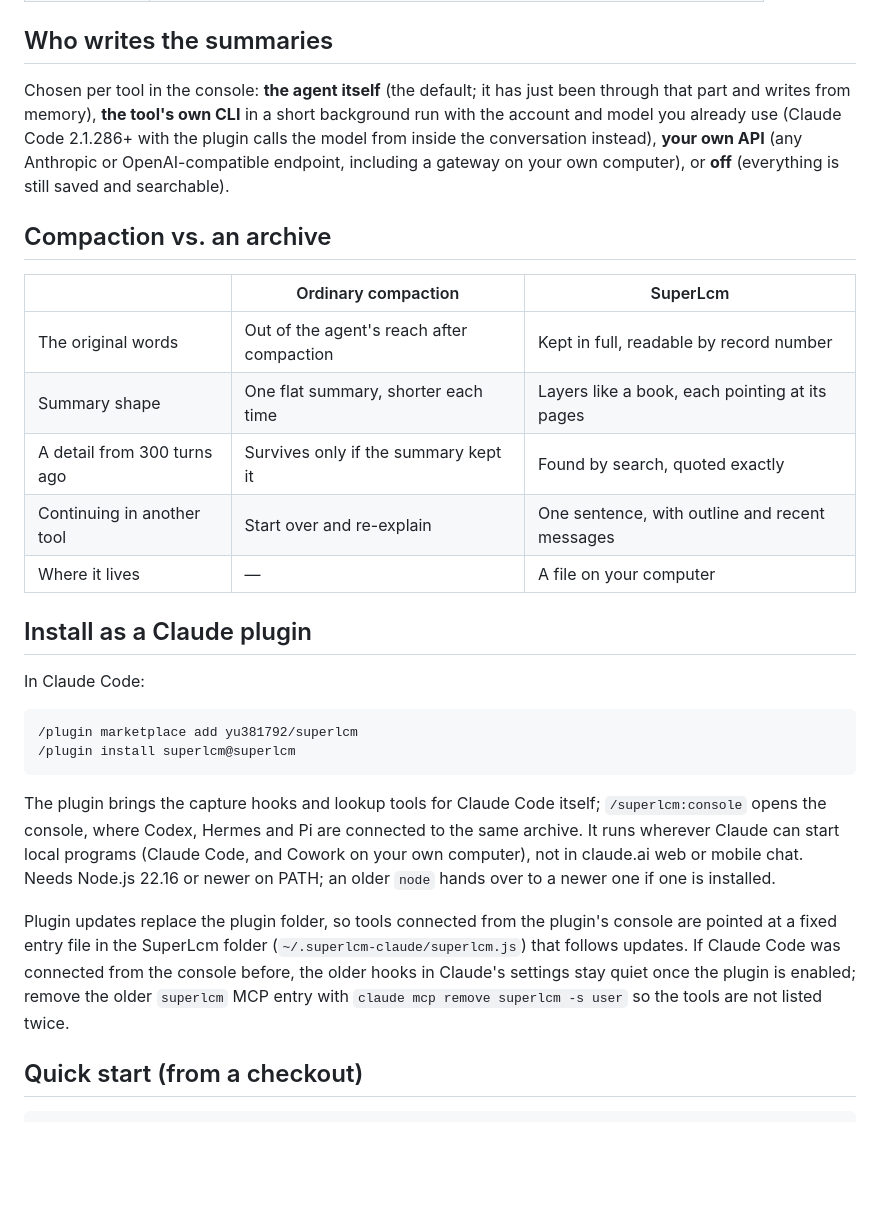
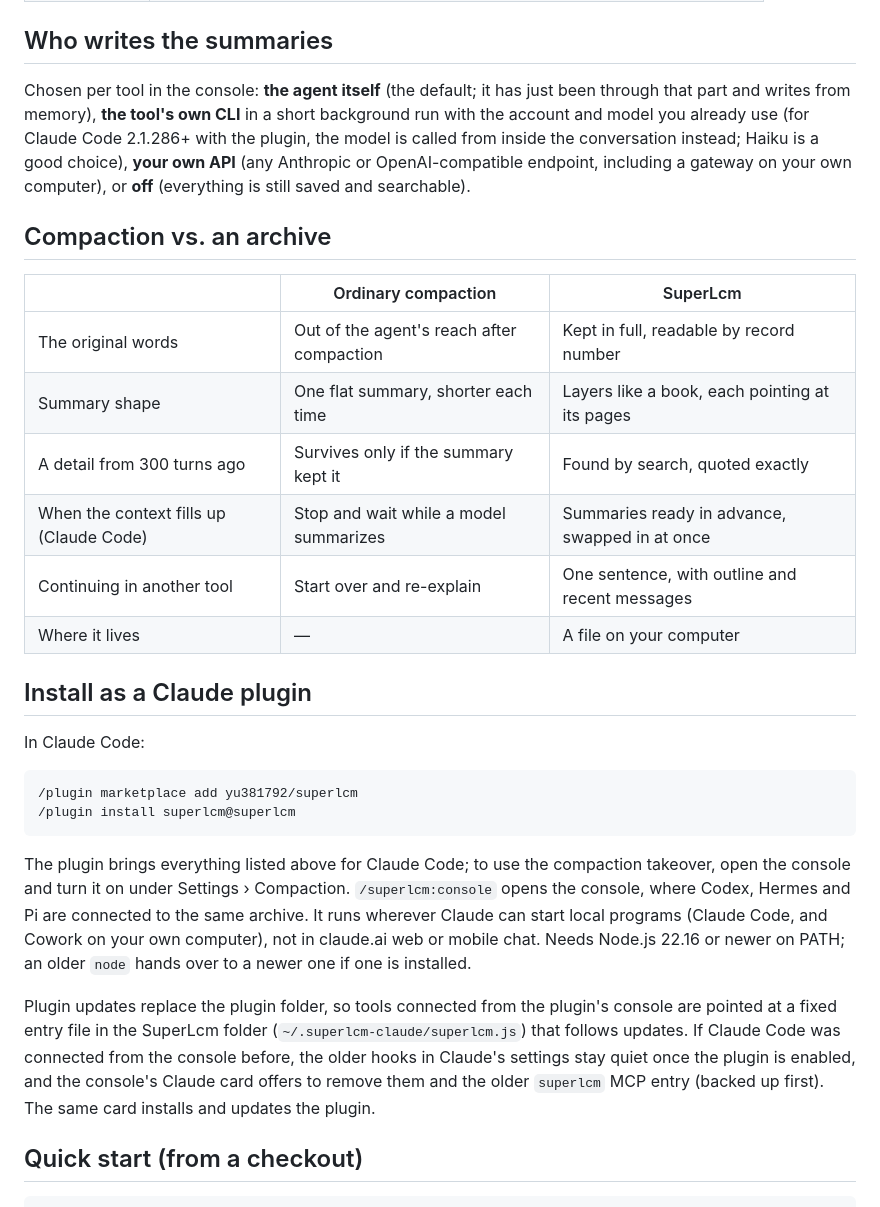
Before and after one commit to yu381792/superlcm, a Markdown page: README.md, the part around one of its changes. Drawn GitHub-style; blank space fills up the shorter version.

```diff
--- a/README.md
+++ b/README.md
@@ -60,7 +74,7 @@ Both sides start with the same 18 messages and a context window that holds six.
 
 ## Who writes the summaries
 
-Chosen per tool in the console: **the agent itself** (the default; it has just been through that part and writes from memory), **the tool's own CLI** in a short background run with the account and model you already use (Claude Code 2.1.286+ with the plugin calls the model from inside the conversation instead), **your own API** (any Anthropic or OpenAI-compatible endpoint, including a gateway on your own computer), or **off** (everything is still saved and searchable).
+Chosen per tool in the console: **the agent itself** (the default; it has just been through that part and writes from memory), **the tool's own CLI** in a short background run with the account and model you already use (for Claude Code 2.1.286+ with the plugin, the model is called from inside the conversation instead; Haiku is a good choice), **your own API** (any Anthropic or OpenAI-compatible endpoint, including a gateway on your own computer), or **off** (everything is still saved and searchable).
 
 ## Compaction vs. an archive
 
@@ -69,6 +83,7 @@ Chosen per tool in the console: **the agent itself** (the default; it has just b
 | The original words | Out of the agent's reach after compaction | Kept in full, readable by record number |
 | Summary shape | One flat summary, shorter each time | Layers like a book, each pointing at its pages |
 | A detail from 300 turns ago | Survives only if the summary kept it | Found by search, quoted exactly |
+| When the context fills up (Claude Code) | Stop and wait while a model summarizes | Summaries ready in advance, swapped in at once |
 | Continuing in another tool | Start over and re-explain | One sentence, with outline and recent messages |
 | Where it lives | — | A file on your computer |
 
@@ -79,9 +94,9 @@ In Claude Code:
     /plugin marketplace add yu381792/superlcm
     /plugin install superlcm@superlcm
 
-The plugin brings the capture hooks and lookup tools for Claude Code itself; `/superlcm:console` opens the console, where Codex, Hermes and Pi are connected to the same archive. It runs wherever Claude can start local programs (Claude Code, and Cowork on your own computer), not in claude.ai web or mobile chat. Needs Node.js 22.16 or newer on PATH; an older `node` hands over to a newer one if one is installed.
+The plugin brings everything listed above for Claude Code; to use the compaction takeover, open the console and turn it on under Settings › Compaction. `/superlcm:console` opens the console, where Codex, Hermes and Pi are connected to the same archive. It runs wherever Claude can start local programs (Claude Code, and Cowork on your own computer), not in claude.ai web or mobile chat. Needs Node.js 22.16 or newer on PATH; an older `node` hands over to a newer one if one is installed.
 
-Plugin updates replace the plugin folder, so tools connected from the plugin's console are pointed at a fixed entry file in the SuperLcm folder (`~/.superlcm-claude/superlcm.js`) that follows updates. If Claude Code was connected from the console before, the older hooks in Claude's settings stay quiet once the plugin is enabled; remove the older `superlcm` MCP entry with `claude mcp remove superlcm -s user` so the tools are not listed twice.
+Plugin updates replace the plugin folder, so tools connected from the plugin's console are pointed at a fixed entry file in the SuperLcm folder (`~/.superlcm-claude/superlcm.js`) that follows updates. If Claude Code was connected from the console before, the older hooks in Claude's settings stay quiet once the plugin is enabled, and the console's Claude card offers to remove them and the older `superlcm` MCP entry (backed up first). The same card installs and updates the plugin.
 
 ## Quick start (from a checkout)
 
```
Also changed, not shown: other parts of README.md (+23 -9 lines), CHANGELOG.md (+6 -0 lines), README.zh-CN.md (+26 -11 lines), docs/images/takeover-en-dark.gif (added), docs/images/takeover-en-light.gif (added), docs/images/takeover-zh-dark.gif (added), docs/images/takeover-zh-light.gif (added), 7 other files.
